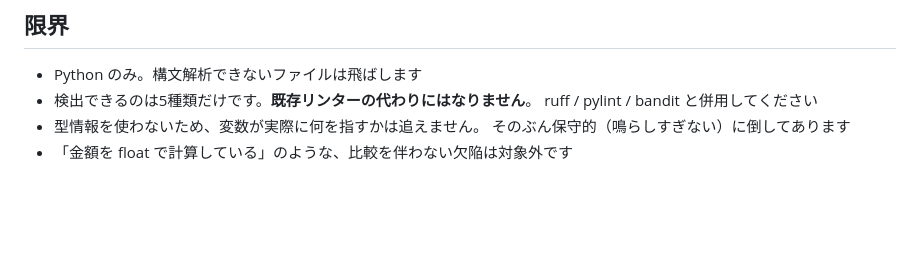
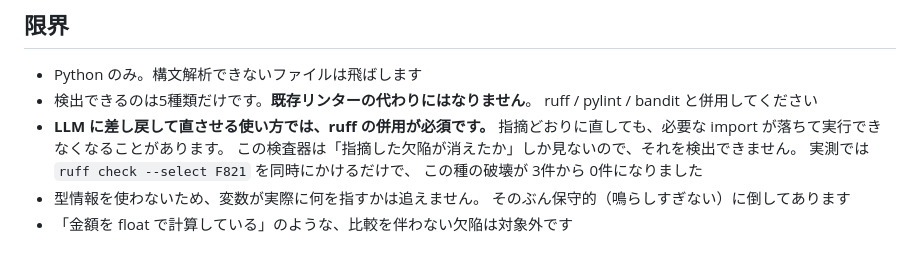
Before and after one commit to cometa-kaito/blindspot-lint, a Markdown page: README.md, the part around one of its changes. Drawn GitHub-style; blank space fills up the shorter version.

```diff
--- a/README.md
+++ b/README.md
@@ -234,6 +282,11 @@ LLM に差し戻して修正させる使い方では、**誤った指摘が
 - Python のみ。構文解析できないファイルは飛ばします
 - 検出できるのは5種類だけです。**既存リンターの代わりにはなりません**。
   ruff / pylint / bandit と併用してください
+- **LLM に差し戻して直させる使い方では、ruff の併用が必須です。**
+  指摘どおりに直しても、必要な import が落ちて実行できなくなることがあります。
+  この検査器は「指摘した欠陥が消えたか」しか見ないので、それを検出できません。
+  実測では `ruff check --select F821` を同時にかけるだけで、
+  この種の破壊が 3件から 0件になりました
 - 型情報を使わないため、変数が実際に何を指すかは追えません。
   そのぶん保守的（鳴らしすぎない）に倒してあります
 - 「金額を float で計算している」のような、比較を伴わない欠陥は対象外です
```
Also changed, not shown: other parts of README.md (+50 -2 lines).
